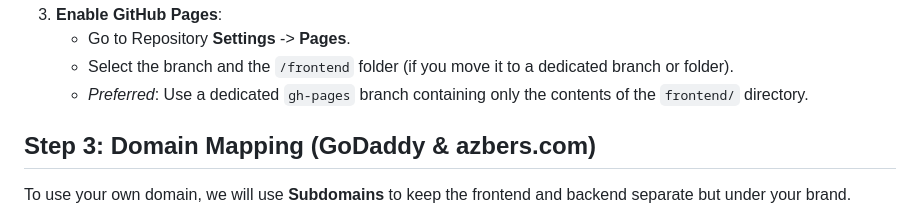
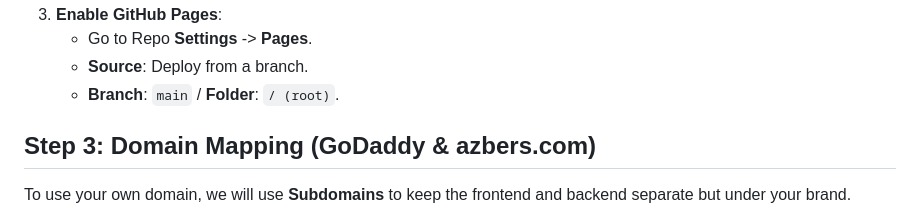
Before and after one commit to AzharGhafoor/ComplianceVault, a Markdown page: deployment_guide.md, the part around one of its changes. GitHub-like rendering.

```diff
--- a/deployment_guide.md
+++ b/deployment_guide.md
@@ -59,7 +109,7 @@ Before deploying, you need to push your code to a new GitHub repository.
 3.  **Enable GitHub Pages**:
-    -   Go to Repository **Settings** -> **Pages**.
-    -   Select the branch and the `/frontend` folder (if you move it to a dedicated branch or folder).
-    -   *Preferred*: Use a dedicated `gh-pages` branch containing only the contents of the `frontend/` directory.
+    -   Go to Repo **Settings** -> **Pages**.
+    -   **Source**: Deploy from a branch.
+    -   **Branch**: `main` / **Folder**: `/ (root)`.
 
 ## Step 3: Domain Mapping (GoDaddy & azbers.com)
 
```
Also changed, not shown: other parts of deployment_guide.md (+65 -15 lines), NETLIFY_DEPLOYMENT.md (added, +213 -0 lines), RAILWAY_DEPLOYMENT.md (added, +188 -0 lines).
